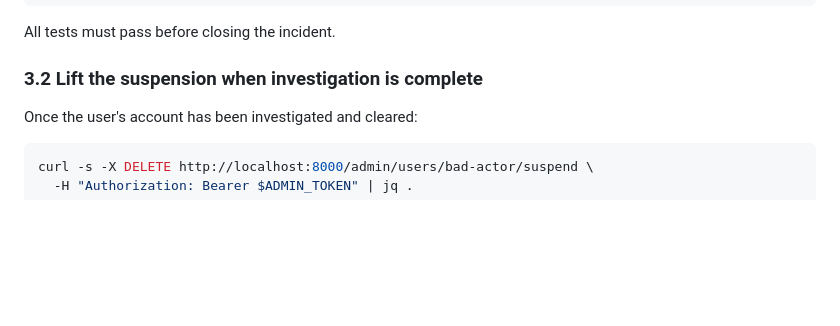
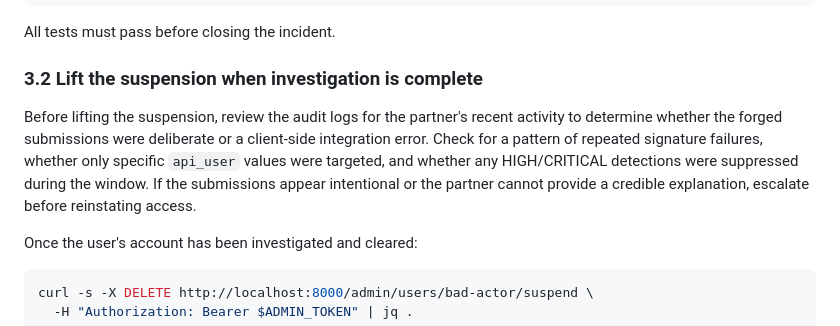
Before and after one commit to I-Sheng/ModelGuard, a Markdown page: docs/T01_HMAC_Integrity_Runbook.md, the part around the change. Rendered like a GitHub page; blank space fills up the shorter version.

Commit message:
docs: add investigation guidance to T-01 runbook phase 3.2

````diff
--- a/docs/T01_HMAC_Integrity_Runbook.md
+++ b/docs/T01_HMAC_Integrity_Runbook.md
@@ -149,6 +149,8 @@ All tests must pass before closing the incident.
 
 ### 3.2 Lift the suspension when investigation is complete
 
+Before lifting the suspension, review the audit logs for the partner's recent activity to determine whether the forged submissions were deliberate or a client-side integration error. Check for a pattern of repeated signature failures, whether only specific `api_user` values were targeted, and whether any HIGH/CRITICAL detections were suppressed during the window. If the submissions appear intentional or the partner cannot provide a credible explanation, escalate before reinstating access.
+
 Once the user's account has been investigated and cleared:
 
 ```bash
````
